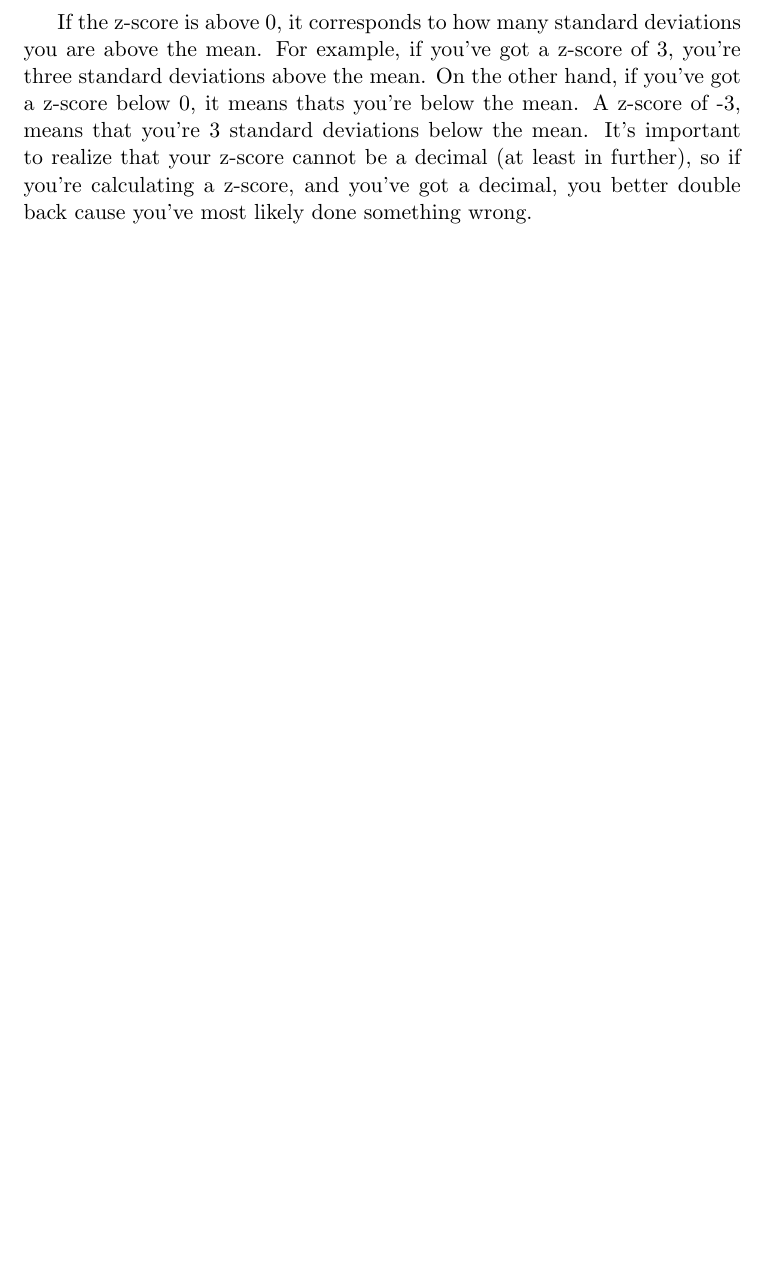
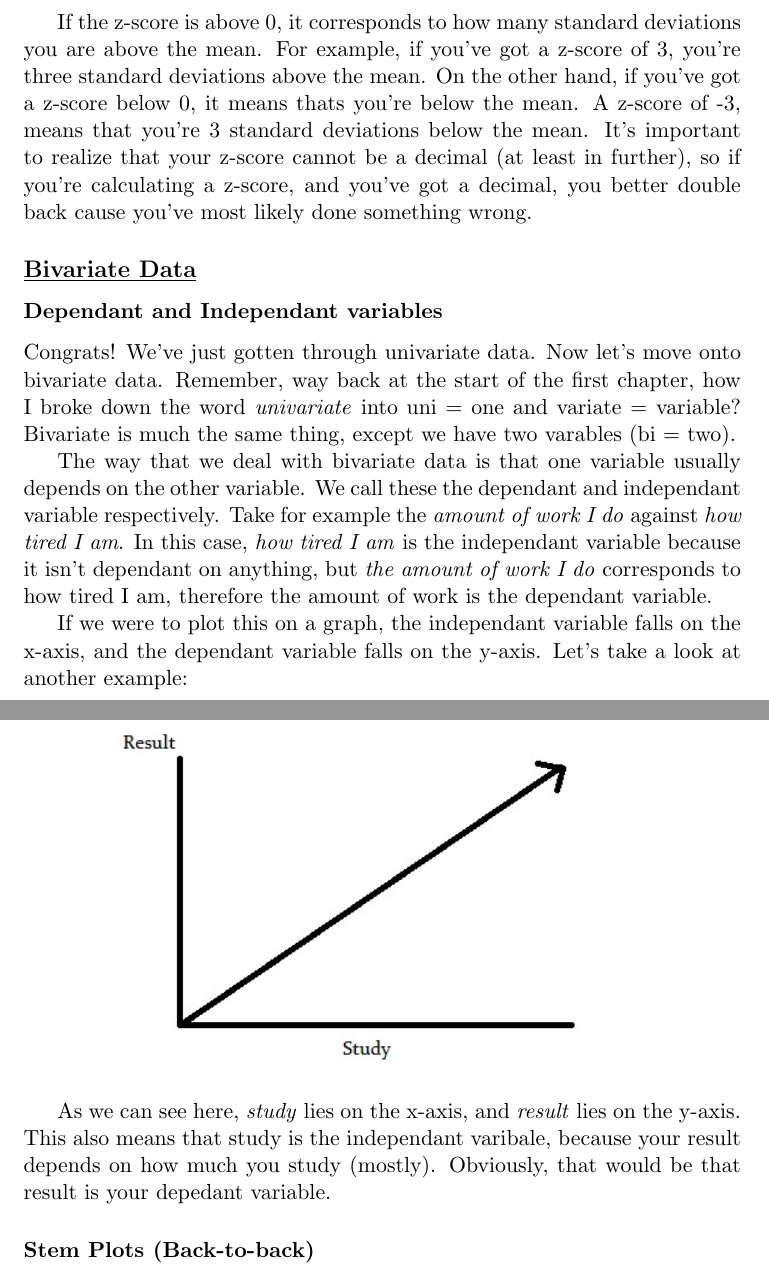
Before and after one commit to b-gun/SimplyFurther, a LaTeX document (Simply Further (First Draft).tex): part of page 19 of 19 before the commit and two parts of pages 19 and 20 of 20 after it, the two joined at a grey line, cut so that both start at the same text, the shorter picture padded with empty space. Compiled offline with pdfLaTeX.

Commit message:
Dependant and Independant Variables
Finished 'Dependant and Independant Variables'.  Still need to update
those diagrams.

```diff
--- a/Simply Further (First Draft).tex
+++ b/Simply Further (First Draft).tex
@@ -364,6 +364,26 @@ Done? Cool, now lets dive into what the z-score means, numerically. A z-score of
 
 If the z-score is above 0, it corresponds to how many standard deviations you are above the mean. For example, if you've got a z-score of 3, you're three standard deviations above the mean. On the other hand, if you've got a z-score below 0, it means thats you're below the mean. A z-score of -3, means that you're 3 standard deviations below the mean. It's important to realize that your z-score cannot be a decimal (at least in further), so if you're calculating a z-score, and you've got a decimal, you better double back cause you've most likely done something wrong.
 
+\subsection*{\underline{Bivariate Data}}
+
+\subsubsection*{Dependant and Independant variables}
+
+Congrats! We've just gotten through univariate data. Now let's move onto bivariate data. Remember, way back at the start of the first chapter, how I broke down the word \emph{univariate} into uni = one and variate = variable?
+Bivariate is much the same thing, except we have two varables (bi = two).
+
+The way that we deal with bivariate data is that one variable usually depends on the other variable. We call these the dependant and independant variable respectively. Take for example the \emph{amount of work I do} against \emph{how tired I am}. In this case, \emph{how tired I am} is the independant variable because it isn't dependant on anything, but \emph{the amount of work I do} corresponds to how tired I am, therefore the amount of work is the dependant variable.
+
+If we were to plot this on a graph, the independant variable falls on the x-axis, and the dependant variable falls on the y-axis. Let's take a look at another example:
+
+\clearpage{}
+\begin{figure}[htp]
+\centering
+\includegraphics[scale=0.80]{BiVariableImage11.jpg}
+\end{figure}
+
+As we can see here, \emph{study} lies on the x-axis, and \emph{result} lies on the y-axis. This also means that study is the independant varibale, because your result depends on how much you study (mostly). Obviously, that would be that result is your depedant variable.
+
+\subsubsection*{Stem Plots (Back-to-back)}
 
 
 
```
Also changed, not shown: BiVariableImage11.jpg (added).
